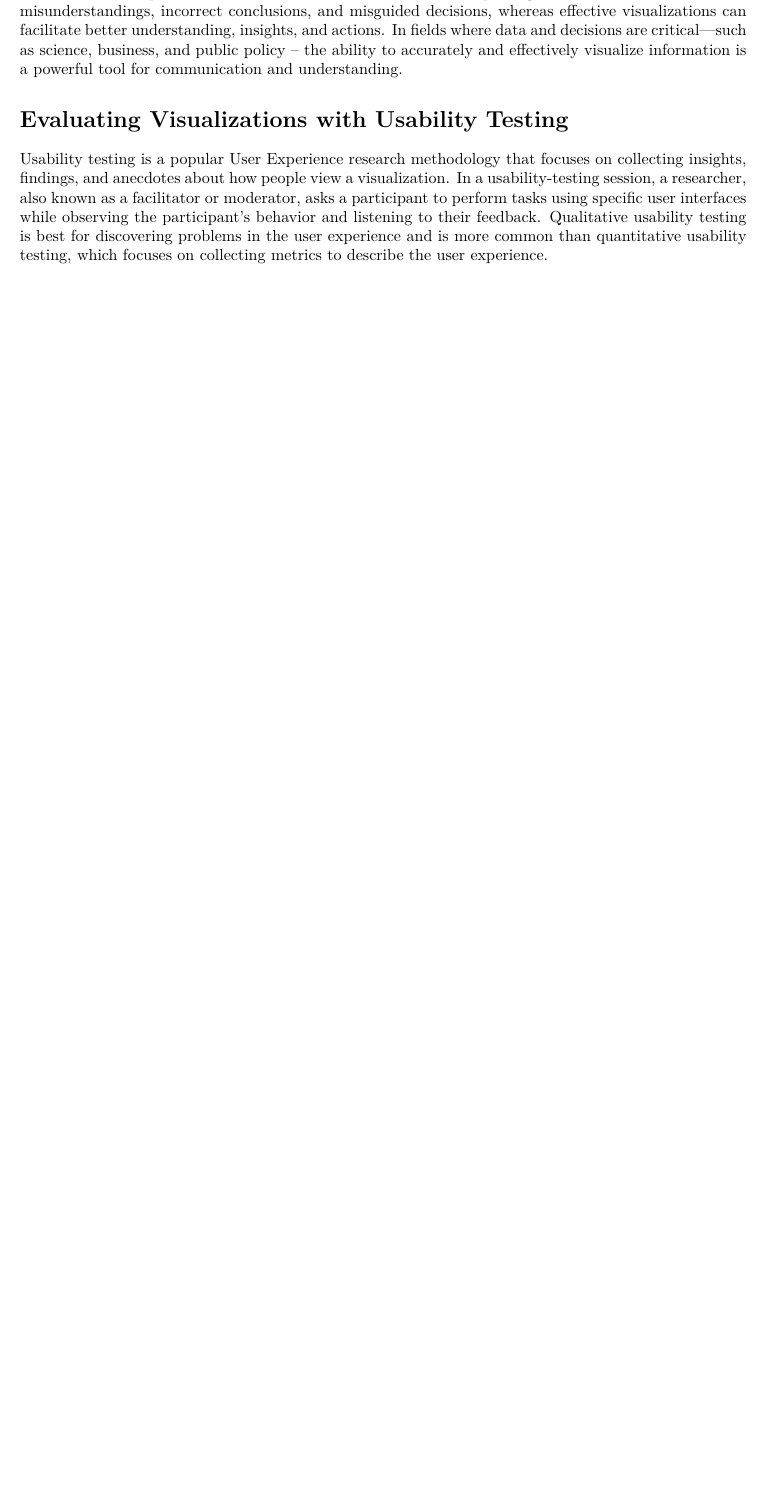
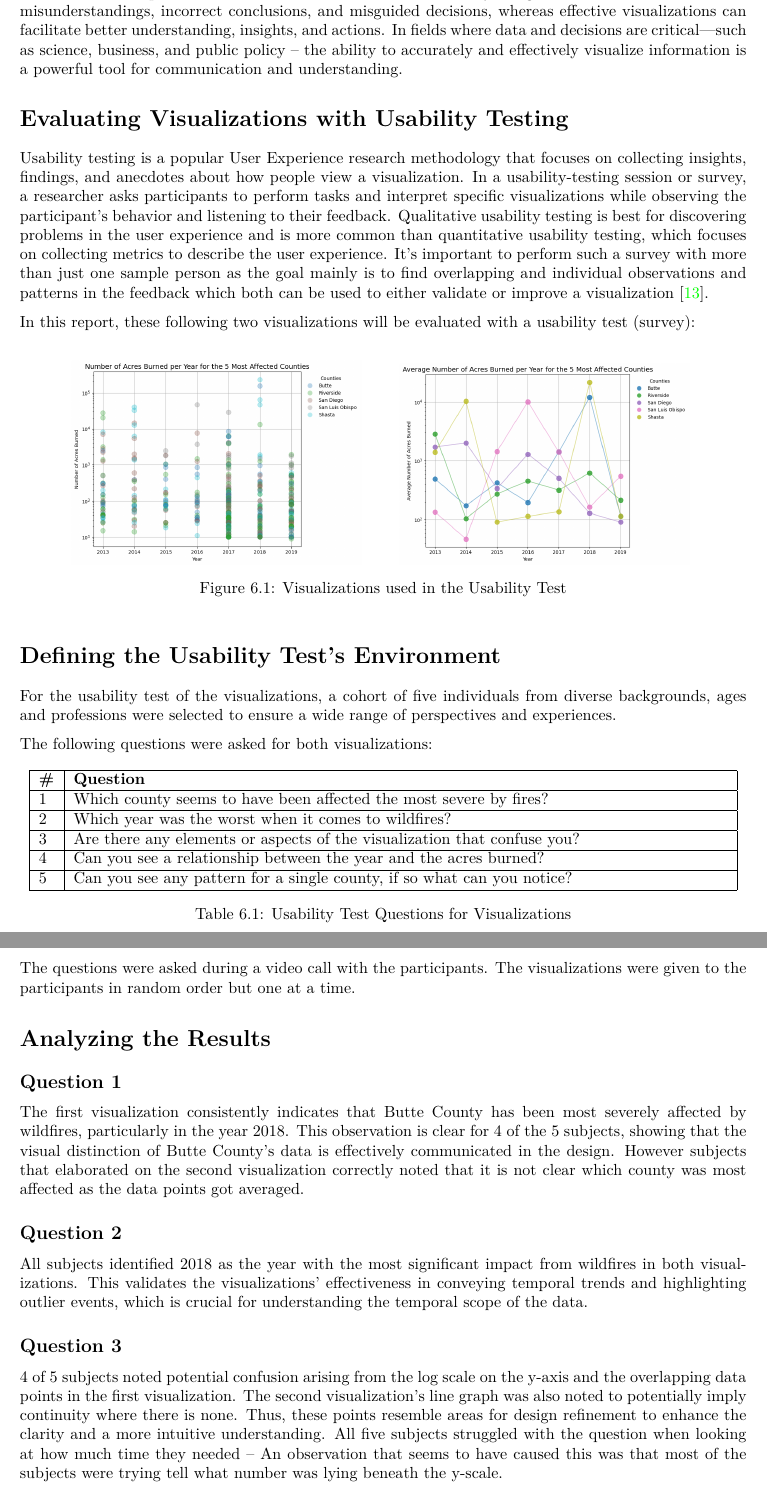
Before and after one commit to okaynils/fhnw-ds-gdv, a LaTeX document (report/main.tex, which reads report/Chapters/LO5.tex): part of page 12 of 13 before the commit and two parts of pages 12 and 13 of 14 after it, the two joined at a grey line, cut so that both start at the same text, the shorter picture padded with empty space. Compiled offline with pdfLaTeX.

Commit message:
:sparkles: added survey results to report

```diff
--- a/report/Chapters/LO5.tex
+++ b/report/Chapters/LO5.tex
@@ -10,8 +10,63 @@ is a powerful tool for communication and understanding.
 \section*{Evaluating Visualizations with Usability Testing}
 Usability testing is a popular User Experience research methodology that focuses on collecting
 insights, findings, and anecdotes about how people view a visualization. In a usability-testing
-session, a researcher, also known as a facilitator or moderator, asks a participant to perform
-tasks using specific user interfaces while observing the participant's behavior and listening to their feedback.
-Qualitative usability testing is best for discovering problems in the user experience and
-is more common than quantitative usability testing, which focuses on collecting metrics to
-describe the user experience.
+session or survey, a researcher asks participants to perform tasks and interpret specific visualizations
+while observing the participant's behavior and listening to their feedback. Qualitative usability
+testing is best for discovering problems in the user experience and is more common than quantitative
+usability testing, which focuses on collecting metrics to describe the user experience.
+It's important to perform such a survey with more than just one sample person as the goal mainly is to
+find overlapping and individual observations and patterns in the feedback which both can be used to either
+validate or improve a visualization \cite{nngroupUsabilityTestingUsers2018}.
+
+In this report, these following two visualizations will be evaluated with a usability test (survey):
+\begin{figure}[htb]%
+    \centering
+    \subfloat{{\includegraphics[width=.4\textwidth]{figures/survey_1.png} }}%
+    \qquad
+    \subfloat{{\includegraphics[width=.4\textwidth]{figures/survey_2.png} }}%
+    \caption{Visualizations used in the Usability Test}%
+    \label{fig:example}%
+\end{figure}
+
+\section*{Defining the Usability Test's Environment}
+For the usability test of the visualizations, a cohort of five individuals from diverse backgrounds, ages
+and professions were selected to ensure a wide range of perspectives and experiences.
+
+The following questions were asked for both visualizations:
+\begin{table}[H]
+    \centering
+    \begin{tabular}{|l|p{0.9\textwidth}|}
+    \hline
+    \textbf{\#} & \textbf{Question} \\ \hline
+    1           & Which county seems to have been affected the most severe by fires? \\ \hline
+    2           & Which year was the worst when it comes to wildfires? \\ \hline
+    3           & Are there any elements or aspects of the visualization that confuse you? \\ \hline
+    4           & Can you see a relationship between the year and the acres burned? \\ \hline
+    5           & Can you see any pattern for a single county, if so what can you notice? \\ \hline
+    \end{tabular}
+    \caption{Usability Test Questions for Visualizations}
+\end{table}
+
+The questions were asked during a video call with the participants. The visualizations were given
+to the participants in random order but one at a time.
+
+\section*{Analyzing the Results}
+\subsection*{Question 1}
+The first visualization consistently indicates that Butte County has been most severely affected by
+wildfires, particularly in the year 2018. This observation is clear for 4 of the 5 subjects,
+showing that the visual distinction of Butte County's data is effectively communicated in the design.
+However subjects that elaborated on the second visualization correctly noted that it is not clear which
+county was most affected as the data points got averaged.
+
+\subsection*{Question 2}
+All subjects identified 2018 as the year with the most significant impact from wildfires in both visualizations.
+This validates the visualizations' effectiveness in conveying temporal trends and highlighting outlier
+events, which is crucial for understanding the temporal scope of the data.
+
+\subsection*{Question 3}
+4 of 5 subjects noted potential confusion arising from the log scale on the y-axis and the overlapping
+data points in the first visualization. The second visualization's line graph was also noted to potentially
+imply continuity where there is none. Thus, these points resemble areas for design refinement to enhance the
+clarity and a more intuitive understanding. All five subjects struggled with the question when looking at how
+much time they needed -- An observation that seems to have caused this was that most of the subjects were
+trying tell what number was lying beneath the y-scale.
--- a/report/main.tex
+++ b/report/main.tex
@@ -31,10 +29,11 @@
     urlcolor=cyan
     }
 \usepackage{titlesec}
+\usepackage{float}
+\usepackage{subfig}
 
 \bibliographystyle{unsrt}
 
-% Redefining title margins
 \titleformat{\chapter}[display]
   {\normalfont\huge\bfseries}{\chaptertitlename\ \thechapter}{0pt}{\Huge}
 \titlespacing*{\chapter}{0pt}{0pt}{10pt}
```
Also changed, not shown: report/Chapters/LO4.tex (+1 -1 lines), report/bibliography.bib (+10 -0 lines), report/Images/figures/survey_1.png (added), report/Images/figures/survey_2.png (added), report/main.bbl, report/main.pdf, report/Chapters/LO5.tex (19 more changed lines), report/main.tex (2 more changed lines), 14 other files.
